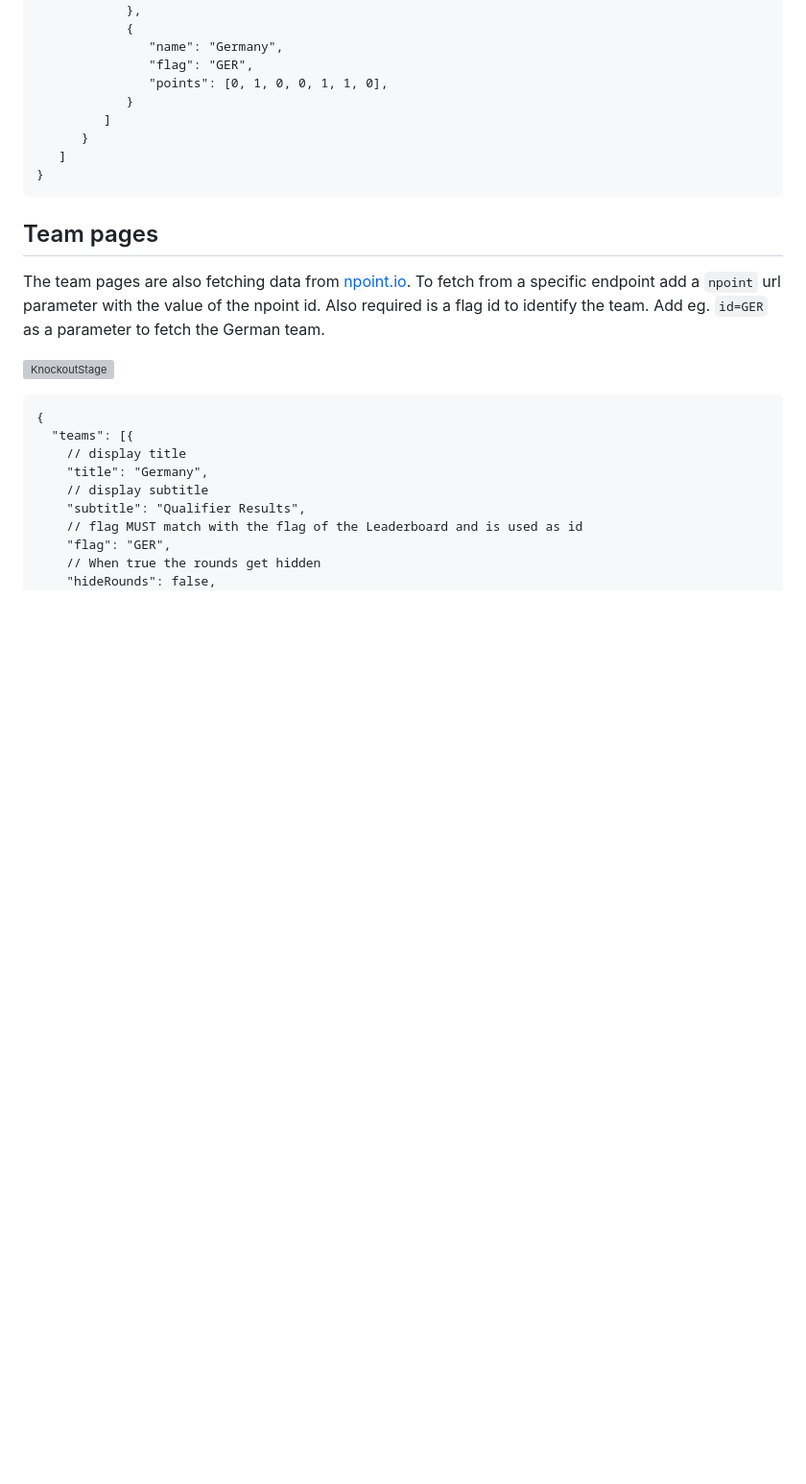
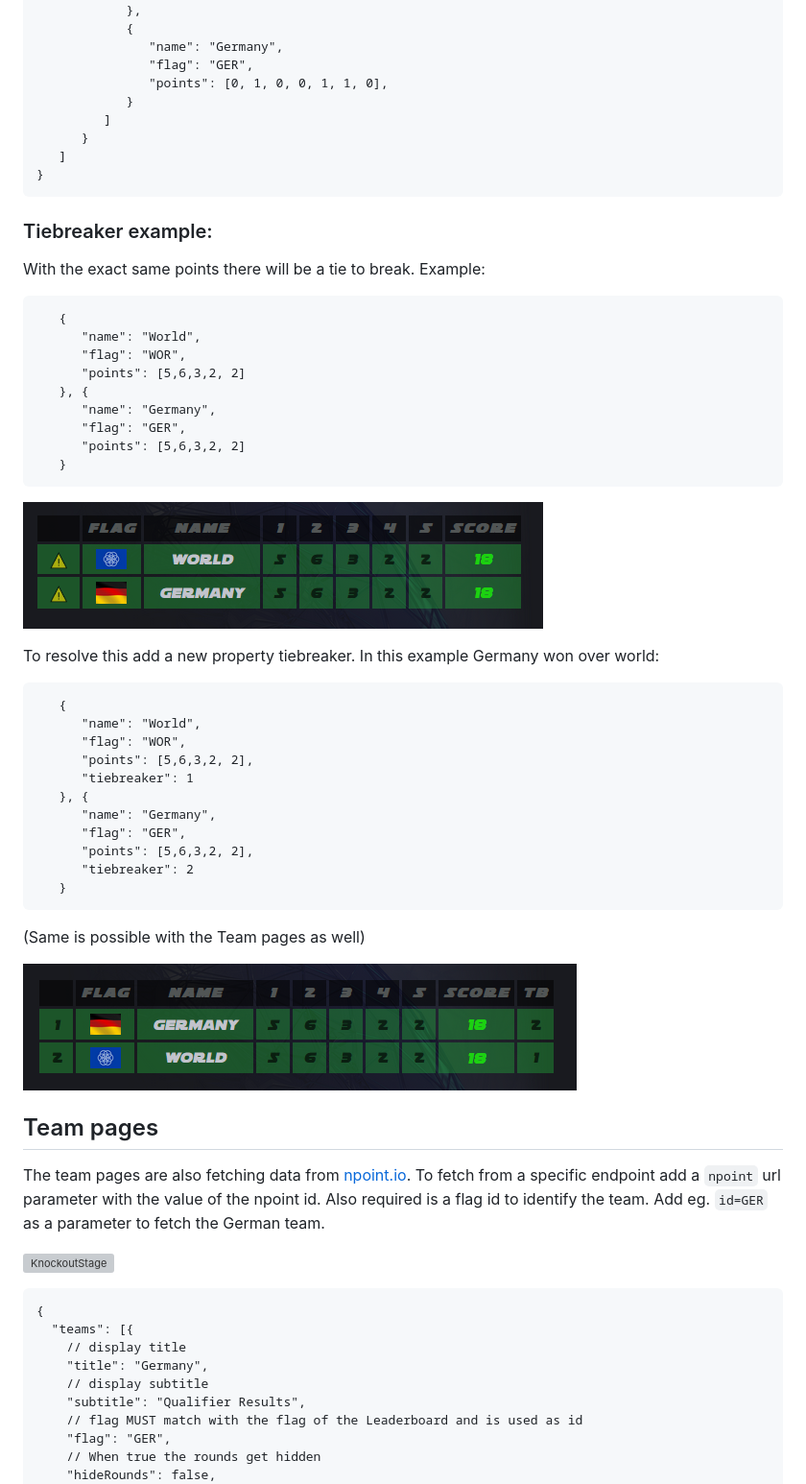
Before and after one commit to royalnationscup/royalnationscup.github.io, a Markdown page: README.md, the part around the change. Shown: that part at 96% size. Rendered like a GitHub page; pictures changed too: examples/Tiebreaker1.png (added), examples/Tiebreaker2.png (added); blank space fills up the shorter version; grey boxes are pictures that could not be loaded.

Commit message:
implement tiebreaker

````diff
--- a/README.md
+++ b/README.md
@@ -153,6 +153,43 @@ The leaderboard is fetching data from [npoint.io](https://www.npoint.io). To fet
 }
 ```
 
+### Tiebreaker example:
+
+With the exact same points there will be a tie to break. Example:
+
+```
+   {
+      "name": "World",
+      "flag": "WOR",
+      "points": [5,6,3,2, 2]
+   }, {
+      "name": "Germany",
+      "flag": "GER",
+      "points": [5,6,3,2, 2]
+   }
+```
+
+![Tie](examples/Tiebreaker1.png)
+
+
+To resolve this add a new property tiebreaker. In this example Germany won over world:
+
+```
+   {
+      "name": "World",
+      "flag": "WOR",
+      "points": [5,6,3,2, 2],
+      "tiebreaker": 1
+   }, {
+      "name": "Germany",
+      "flag": "GER",
+      "points": [5,6,3,2, 2],
+      "tiebreaker": 2
+   }
+```
+(Same is possible with the Team pages as well)
+
+![TieResolved](examples/Tiebreaker2.png)
 
 ## Team pages
 The team pages are also fetching data from [npoint.io](https://www.npoint.io). To fetch from a specific endpoint add a `npoint` url parameter with the value of the npoint id. Also required is a flag id to identify the team. Add eg. `id=GER` as a parameter to fetch the German team.
````
Also changed, not shown: 2 other files.
